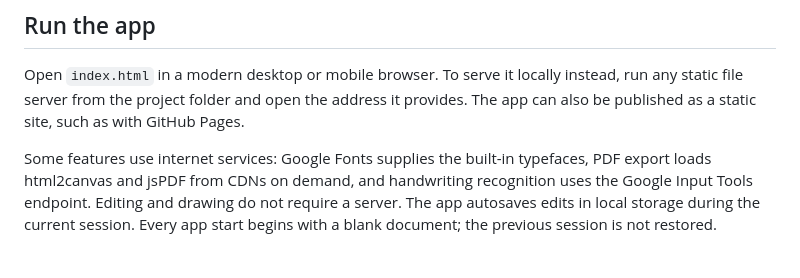
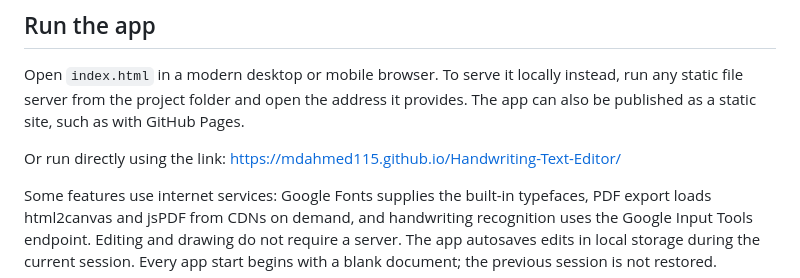
Before and after one commit to MDAhmed115/Handwriting-Text-Editor, a Markdown page: README.md, the part around the change. Drawn GitHub-style; blank space fills up the shorter version.

Commit message:
Update README with direct app link
Added a direct link to the app for easier access.

```diff
--- a/README.md
+++ b/README.md
@@ -7,6 +7,8 @@ The app uses plain HTML, CSS, and JavaScript. There is no build step or package
 ## Run the app
 
 Open `index.html` in a modern desktop or mobile browser. To serve it locally instead, run any static file server from the project folder and open the address it provides. The app can also be published as a static site, such as with GitHub Pages.
+
+Or run directly using the link: https://mdahmed115.github.io/Handwriting-Text-Editor/
 
 Some features use internet services: Google Fonts supplies the built-in typefaces, PDF export loads html2canvas and jsPDF from CDNs on demand, and handwriting recognition uses the Google Input Tools endpoint. Editing and drawing do not require a server. The app autosaves edits in local storage during the current session. Every app start begins with a blank document; the previous session is not restored.
 
```
